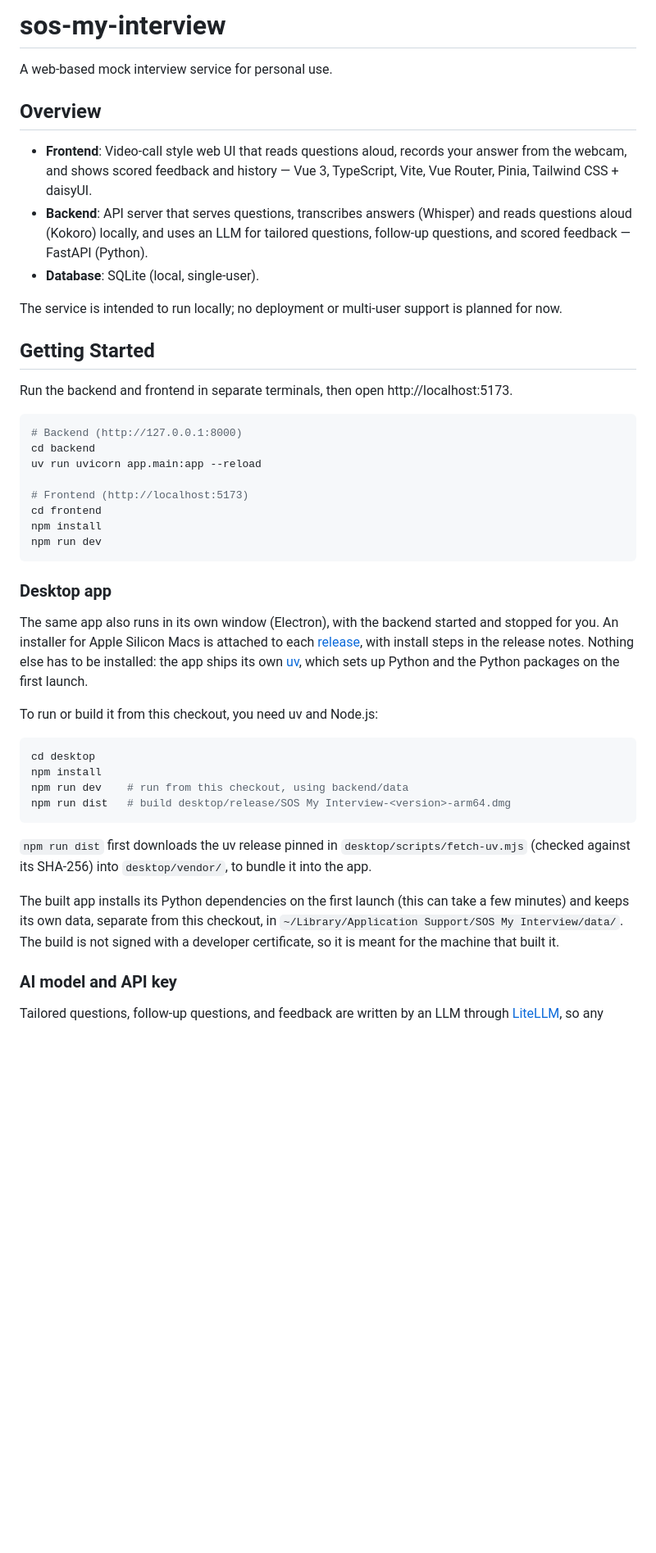
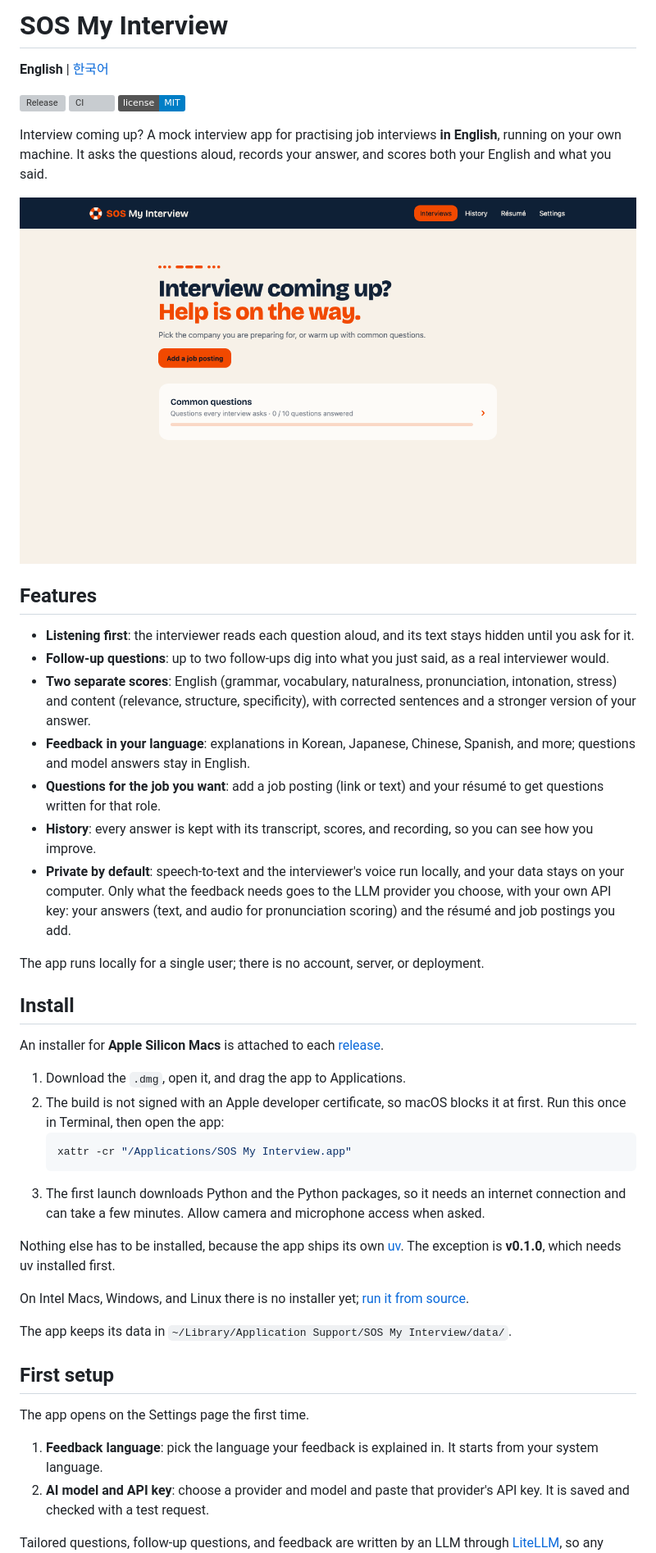
Before and after one commit to gyedongjeon/sos-my-interview, a Markdown page: README.md, the part around one of its changes. Shown at 82% size. Rendered like a GitHub page; pictures changed too: docs/images/home.png (added); badges without logos; blank space fills up the shorter version; grey boxes are pictures that could not be loaded.

````diff
--- a/README.md
+++ b/README.md
@@ -1,52 +1,55 @@
-# sos-my-interview
+# SOS My Interview
 
-A web-based mock interview service for personal use.
+**English** | [한국어](README.ko.md)
 
-## Overview
-- **Frontend**: Video-call style web UI that reads questions aloud, records your answer from the webcam, and shows scored feedback and history — Vue 3, TypeScript, Vite, Vue Router, Pinia, Tailwind CSS + daisyUI.
-- **Backend**: API server that serves questions, transcribes answers (Whisper) and reads questions aloud (Kokoro) locally, and uses an LLM for tailored questions, follow-up questions, and scored feedback — FastAPI (Python).
-- **Database**: SQLite (local, single-user).
+[![Release](https://img.shields.io/github/v/release/gyedongjeon/sos-my-interview)](https://github.com/gyedongjeon/sos-my-interview/releases/latest)
+[![CI](https://github.com/gyedongjeon/sos-my-interview/actions/workflows/ci.yml/badge.svg)](https://github.com/gyedongjeon/sos-my-interview/actions/workflows/ci.yml)
+[![License: MIT](https://img.shields.io/badge/license-MIT-blue)](LICENSE)
 
-The service is intended to run locally; no deployment or multi-user support is planned for now.
+Interview coming up? A mock interview app for practising job interviews **in English**, running on
+your own machine. It asks the questions aloud, records your answer, and scores both your English
+and what you said.
 
-## Getting Started
-Run the backend and frontend in separate terminals, then open http://localhost:5173.
+![The home page of SOS My Interview](docs/images/home.png)
 
-```bash
-# Backend (http://127.0.0.1:8000)
-cd backend
-uv run uvicorn app.main:app --reload
+## Features
+- **Listening first**: the interviewer reads each question aloud, and its text stays hidden until you ask for it.
+- **Follow-up questions**: up to two follow-ups dig into what you just said, as a real interviewer would.
+- **Two separate scores**: English (grammar, vocabulary, naturalness, pronunciation, intonation, stress) and content (relevance, structure, specificity), with corrected sentences and a stronger version of your answer.
+- **Feedback in your language**: explanations in Korean, Japanese, Chinese, Spanish, and more; questions and model answers stay in English.
+- **Questions for the job you want**: add a job posting (link or text) and your résumé to get questions written for that role.
+- **History**: every answer is kept with its transcript, scores, and recording, so you can see how you improve.
+- **Private by default**: speech-to-text and the interviewer's voice run locally, and your data stays on your computer. Only what the feedback needs goes to the LLM provider you choose, with your own API key: your answers (text, and audio for pronunciation scoring) and the résumé and job postings you add.
 
-# Frontend (http://localhost:5173)
-cd frontend
-npm install
-npm run dev
-```
+The app runs locally for a single user; there is no account, server, or deployment.
 
-### Desktop app
-The same app also runs in its own window (Electron), with the backend started and stopped for
-you. An installer for Apple Silicon Macs is attached to each
-[release](https://github.com/gyedongjeon/sos-my-interview/releases), with install steps in the release
-notes. Nothing else has to be installed: the app ships its own [uv](https://docs.astral.sh/uv/),
-which sets up Python and the Python packages on the first launch.
+## Install
+An installer for **Apple Silicon Macs** is attached to each
+[release](https://github.com/gyedongjeon/sos-my-interview/releases/latest).
 
-To run or build it from this checkout, you need uv and Node.js:
+1. Download the `.dmg`, open it, and drag the app to Applications.
+2. The build is not signed with an Apple developer certificate, so macOS blocks it at first. Run
+   this once in Terminal, then open the app:
+   ```bash
+   xattr -cr "/Applications/SOS My Interview.app"
+   ```
+3. The first launch downloads Python and the Python packages, so it needs an internet connection
+   and can take a few minutes. Allow camera and microphone access when asked.
 
-```bash
-cd desktop
-npm install
-npm run dev    # run from this checkout, using backend/data
-npm run dist   # build desktop/release/SOS My Interview-<version>-arm64.dmg
-```
+Nothing else has to be installed, because the app ships its own [uv](https://docs.astral.sh/uv/).
+The exception is **v0.1.0**, which needs uv installed first.
 
-`npm run dist` first downloads the uv release pinned in `desktop/scripts/fetch-uv.mjs` (checked
-against its SHA-256) into `desktop/vendor/`, to bundle it into the app.
+On Intel Macs, Windows, and Linux there is no installer yet; [run it from source](#run-from-source).
 
-The built app installs its Python dependencies on the first launch (this can take a few
-minutes) and keeps its own data, separate from this checkout, in
-`~/Library/Application Support/SOS My Interview/data/`. The
-build is not signed with a developer certificate, so it is meant for the machine that built it.
+The app keeps its data in `~/Library/Application Support/SOS My Interview/data/`.
 
-### AI model and API key
+## First setup
+The app opens on the Settings page the first time.
+
+1. **Feedback language**: pick the language your feedback is explained in. It starts from your
+   system language.
+2. **AI model and API key**: choose a provider and model and paste that provider's API key. It is
+   saved and checked with a test request.
+
 Tailored questions, follow-up questions, and feedback are written by an LLM through
 [LiteLLM](https://docs.litellm.ai/docs/providers), so any supported provider works (Gemini,
````
Also changed, not shown: other parts of README.md (+37 -3 lines), AGENTS.md (+1 -0 lines), README.ko.md (added, +66 -0 lines), docs/worklog/2026-11-21-docs-readme.md (added, +41 -0 lines).
